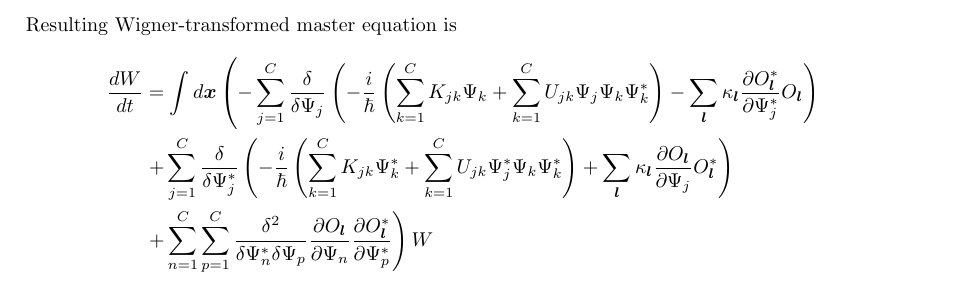
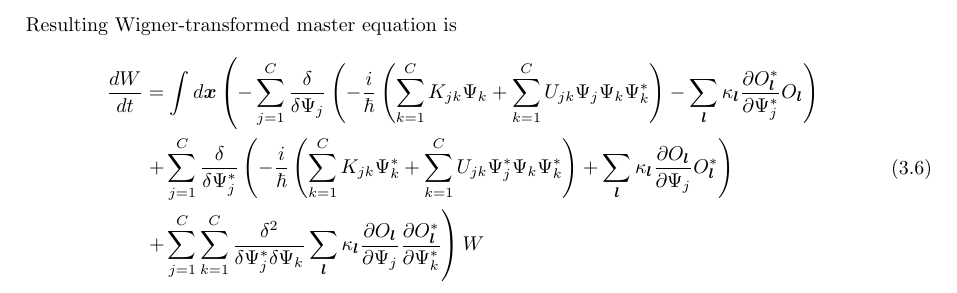
Before and after one commit to fjarri/thesis, a LaTeX document (notes.tex, which reads chapters/wigner-bec/truncation.tex): part of page 38 of 57, cut so that both start at the same text. Compiled offline with pdfLaTeX.

Commit message:
chapters/wigner-bec/truncation: modified FPE a little and added label

```diff
--- a/chapters/wigner-bec/truncation.tex
+++ b/chapters/wigner-bec/truncation.tex
@@ -215,7 +215,8 @@ Therefore:
 \end{proof}
 
 Resulting Wigner-transformed master equation is
-\begin{equation*}
+\begin{equation}
+\label{eqn:wigner-bec:truncation:fpe}
 \begin{split}
 	\frac{dW}{dt}
 	& = \int d\xvec \left(
@@ -227,16 +228,19 @@ Resulting Wigner-transformed master equation is
 			- \sum_{\lvec} \kappa_{\lvec} \frac{\partial O_{\lvec}^*}{\partial \Psi_j^*} O_{\lvec}
 		\right)
 	\right. \\
-	& \left. + \sum_{j=1}^C \frac{\delta}{\delta \Psi_j^*} \left(
-		-\frac{i}{\hbar} \left(
-			\sum_{k=1}^C K_{jk} \Psi_k^*
-			+ \sum_{k=1}^C U_{jk} \Psi_j^* \Psi_k \Psi_k^*
+	& \left.
+		+ \sum_{j=1}^C \frac{\delta}{\delta \Psi_j^*} \left(
+			-\frac{i}{\hbar} \left(
+				\sum_{k=1}^C K_{jk} \Psi_k^*
+				+ \sum_{k=1}^C U_{jk} \Psi_j^* \Psi_k \Psi_k^*
+			\right)
+			+ \sum_{\lvec} \kappa_{\lvec} \frac{\partial O_{\lvec}}{\partial \Psi_j} O_{\lvec}^*
 		\right)
-		+ \sum_{\lvec} \kappa_{\lvec} \frac{\partial O_{\lvec}}{\partial \Psi_j} O_{\lvec}^*
-	\right) \right. \\
-	& \left. + \sum_{n=1}^C \sum_{p=1}^C \frac{\delta^2}{\delta \Psi_n^* \delta \Psi_p}
-		\frac{\partial O_{\lvec}}{\partial \Psi_n}
-		\frac{\partial O_{\lvec}^*}{\partial \Psi_p^*}
+	\right. \\
+	& \left. + \sum_{j=1}^C \sum_{k=1}^C \frac{\delta^2}{\delta \Psi_j^* \delta \Psi_k}
+		\sum_{\lvec} \kappa_{\lvec}
+		\frac{\partial O_{\lvec}}{\partial \Psi_j}
+		\frac{\partial O_{\lvec}^*}{\partial \Psi_k^*}
 	\right) W
 \end{split}
-\end{equation*}
+\end{equation}
```
